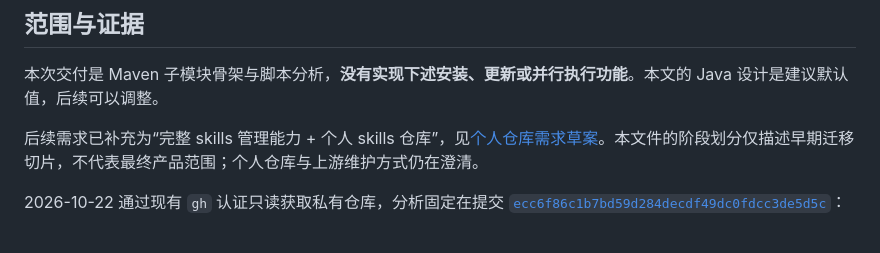
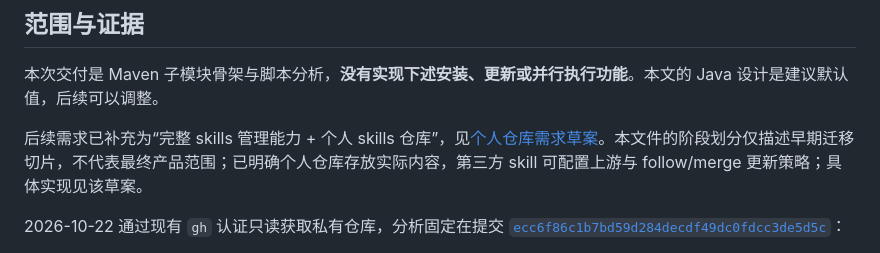
Before and after one commit to lihuu/li-tools, a Markdown page: skillkit/MIGRATION.md, the part around the change. Drawn GitHub-style.

Commit message:
docs(skillkit): ground content and upstream policies in existing repository

```diff
--- a/skillkit/MIGRATION.md
+++ b/skillkit/MIGRATION.md
@@ -4,7 +4,7 @@
 
 本次交付是 Maven 子模块骨架与脚本分析，**没有实现下述安装、更新或并行执行功能**。本文的 Java 设计是建议默认值，后续可以调整。
 
-后续需求已补充为“完整 skills 管理能力 + 个人 skills 仓库”，见[个人仓库需求草案](../docs/superpowers/specs/2026-10-22-skillkit-repository-design.md)。本文件的阶段划分仅描述早期迁移切片，不代表最终产品范围；个人仓库与上游维护方式仍在澄清。
+后续需求已补充为“完整 skills 管理能力 + 个人 skills 仓库”，见[个人仓库需求草案](../docs/superpowers/specs/2026-10-22-skillkit-repository-design.md)。本文件的阶段划分仅描述早期迁移切片，不代表最终产品范围；已明确个人仓库存放实际内容，第三方 skill 可配置上游与 follow/merge 更新策略；具体实现见该草案。
 
 2026-10-22 通过现有 `gh` 认证只读获取私有仓库，分析固定在提交 [`ecc6f86c1b7bd59d284decdf49dc0fdcc3de5d5c`](https://github.com/lihuu/lihuu-skills/tree/ecc6f86c1b7bd59d284decdf49dc0fdcc3de5d5c)：
 
```
Also changed, not shown: 1 other file.
